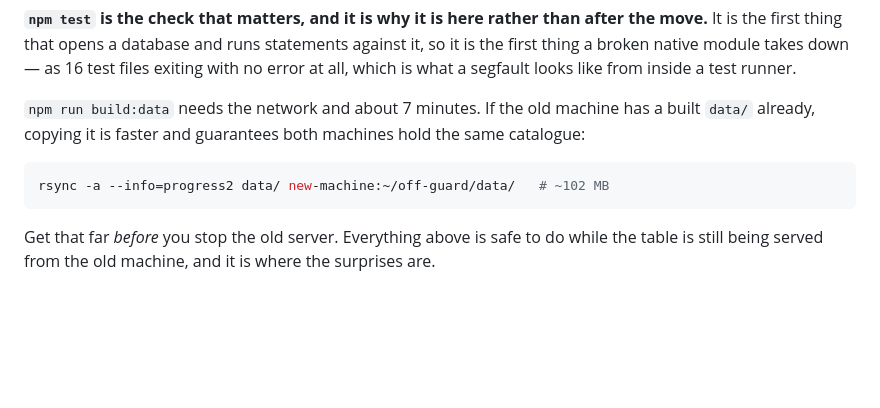
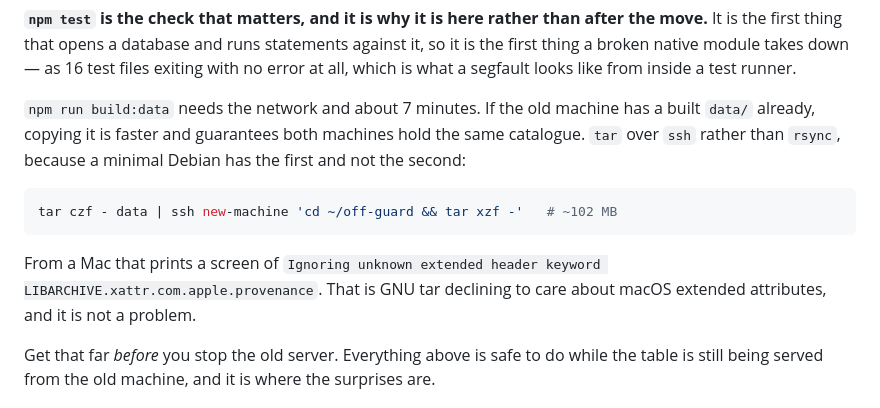
Before and after one commit to confusedbysmiles/off-guard, a Markdown page: deploy/MIGRATING.md, the part around the change. Rendered like a GitHub page; blank space fills up the shorter version.

Commit message:
Copy the catalogue with tar, which a minimal Debian actually has
The box this is moving to has neither rsync nor, on macOS's side, an rsync
new enough for --info=progress2. tar over ssh needs nothing that is not
already there.

Co-Authored-By: Claude Opus 5 <noreply@anthropic.com>

````diff
--- a/deploy/MIGRATING.md
+++ b/deploy/MIGRATING.md
@@ -65,11 +65,16 @@ looks like from inside a test runner.
 
 `npm run build:data` needs the network and about 7 minutes. If the old machine
 has a built `data/` already, copying it is faster and guarantees both machines
-hold the same catalogue:
+hold the same catalogue. `tar` over `ssh` rather than `rsync`, because a
+minimal Debian has the first and not the second:
 
 ```bash
-rsync -a --info=progress2 data/ new-machine:~/off-guard/data/   # ~102 MB
+tar czf - data | ssh new-machine 'cd ~/off-guard && tar xzf -'   # ~102 MB
 ```
+
+From a Mac that prints a screen of `Ignoring unknown extended header keyword
+LIBARCHIVE.xattr.com.apple.provenance`. That is GNU tar declining to care about
+macOS extended attributes, and it is not a problem.
 
 Get that far *before* you stop the old server. Everything above is safe to do
 while the table is still being served from the old machine, and it is where the
````
